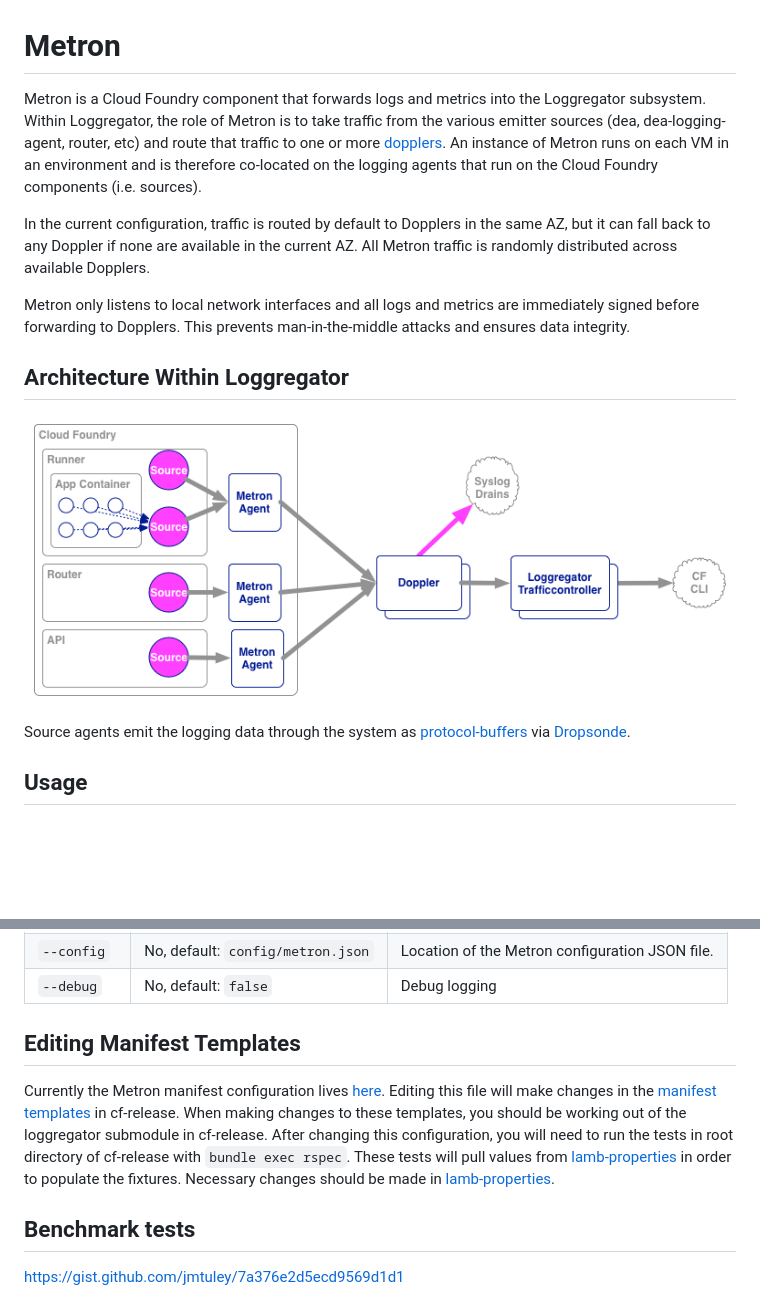
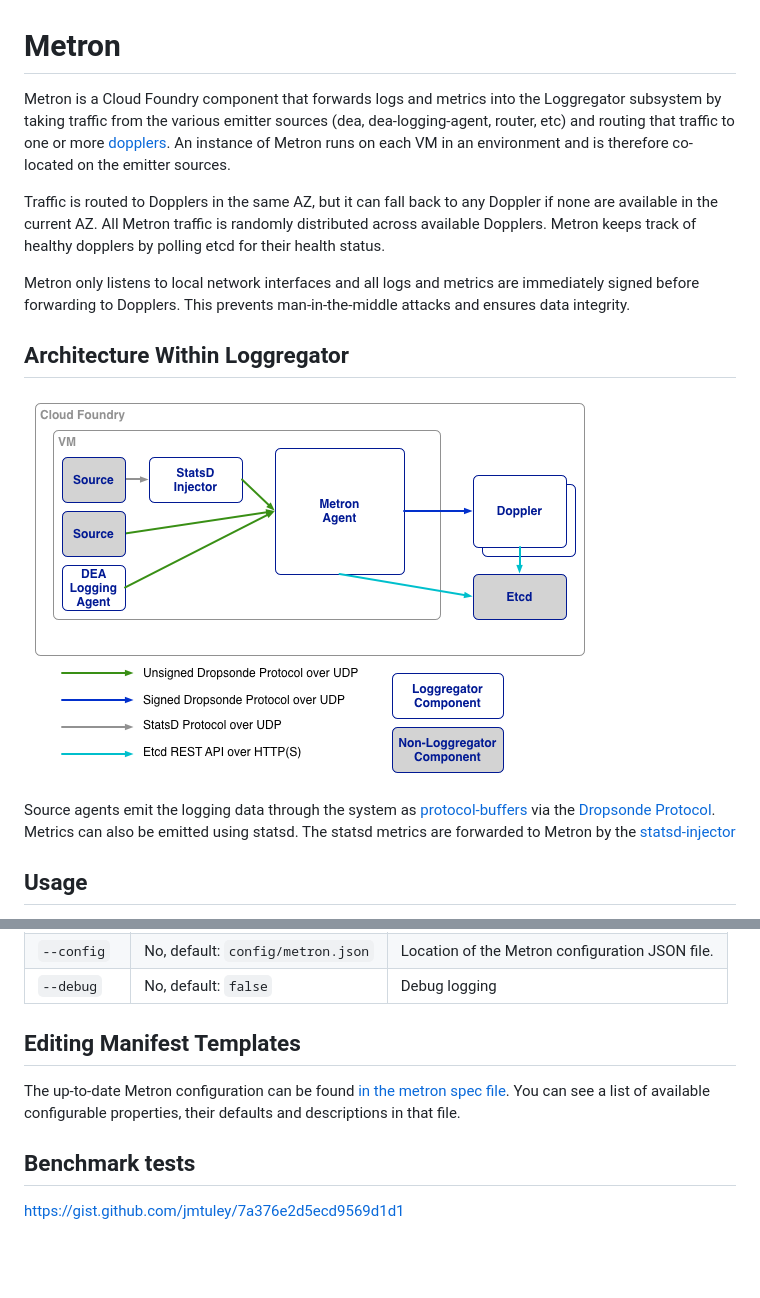
Before and after one commit to cloudfoundry/loggregator-release, a Markdown page: src/metron/README.md, 2 parts joined by grey strips. Rendered like a GitHub page; pictures changed too: docs/metron.png (added); blank space fills up the shorter version.

Commit message:
Update metron README from feedback
[#96473484]

Signed-off-by: Dwayne Schultz <dschultz@pivotal.io>

````diff
--- a/src/metron/README.md
+++ b/src/metron/README.md
@@ -1,16 +1,16 @@
 # Metron
 
-Metron is a Cloud Foundry component that forwards logs and metrics into the Loggregator subsystem. Within Loggregator, the role of Metron is to take traffic from the various emitter sources (dea, dea-logging-agent, router, etc) and route that traffic to one or more [dopplers](../doppler). An instance of Metron runs on each VM in an environment and is therefore co-located on the logging agents that run on the Cloud Foundry components (i.e. sources).
+Metron is a Cloud Foundry component that forwards logs and metrics into the Loggregator subsystem by taking traffic from the various emitter sources (dea, dea-logging-agent, router, etc) and routing that traffic to one or more [dopplers](../doppler). An instance of Metron runs on each VM in an environment and is therefore co-located on the emitter sources.
 
-In the current configuration, traffic is routed by default to Dopplers in the same AZ, but it can fall back to any Doppler if none are available in the current AZ. All Metron traffic is randomly distributed across available Dopplers.
+Traffic is routed to Dopplers in the same AZ, but it can fall back to any Doppler if none are available in the current AZ. All Metron traffic is randomly distributed across available Dopplers. Metron keeps track of healthy dopplers by polling etcd for their health status.
 
 Metron only listens to local network interfaces and all logs and metrics are immediately signed before forwarding to Dopplers. This prevents man-in-the-middle attacks and ensures data integrity.
 
 ## Architecture Within Loggregator
 
-![Loggregator Diagram](../../docs/loggregator.png)
+![Loggregator Diagram](../../docs/metron.png)
 
-Source agents emit the logging data through the system as [protocol-buffers](https://github.com/google/protobuf) via [Dropsonde](https://github.com/cloudfoundry/dropsonde).
+Source agents emit the logging data through the system as [protocol-buffers](https://developers.google.com/protocol-buffers/) via the [Dropsonde Protocol](https://github.com/cloudfoundry/dropsonde-protocol). Metrics can also be emitted using statsd. The statsd metrics are forwarded to Metron by the [statsd-injector](https://github.com/cloudfoundry/statsd-injector)
 
 ## Usage
 ```metron [--logFile <path to log file>] [--config <path to config file>] [--debug=<true|false>]```
@@ -22,7 +22,7 @@ Source agents emit the logging data through the system as [protocol-buffers](htt
 | ```--debug```   | No, default: ```false```              | Debug logging                                   |
 
 ## Editing Manifest Templates
-Currently the Metron manifest configuration lives [here](../../manifest-templates/cf-lamb.yml). Editing this file will make changes in the [manifest templates](https://github.com/cloudfoundry/cf-release/tree/master/templates) in cf-release. When making changes to these templates, you should be working out of the loggregator submodule in cf-release. After changing this configuration, you will need to run the tests in root directory of cf-release with `bundle exec rspec`. These tests will pull values from [lamb-properties](../../manifest-templates/lamb-properties.rb) in order to populate the fixtures. Necessary changes should be made in [lamb-properties](../../manifest-templates/lamb-properties.rb).
+The up-to-date Metron configuration can be found [in the metron spec file](../../bosh/jobs/metron_agent/spec). You can see a list of available configurable properties, their defaults and descriptions in that file.
 
 ## Benchmark tests
 
````
Also changed, not shown: 1 other file.
